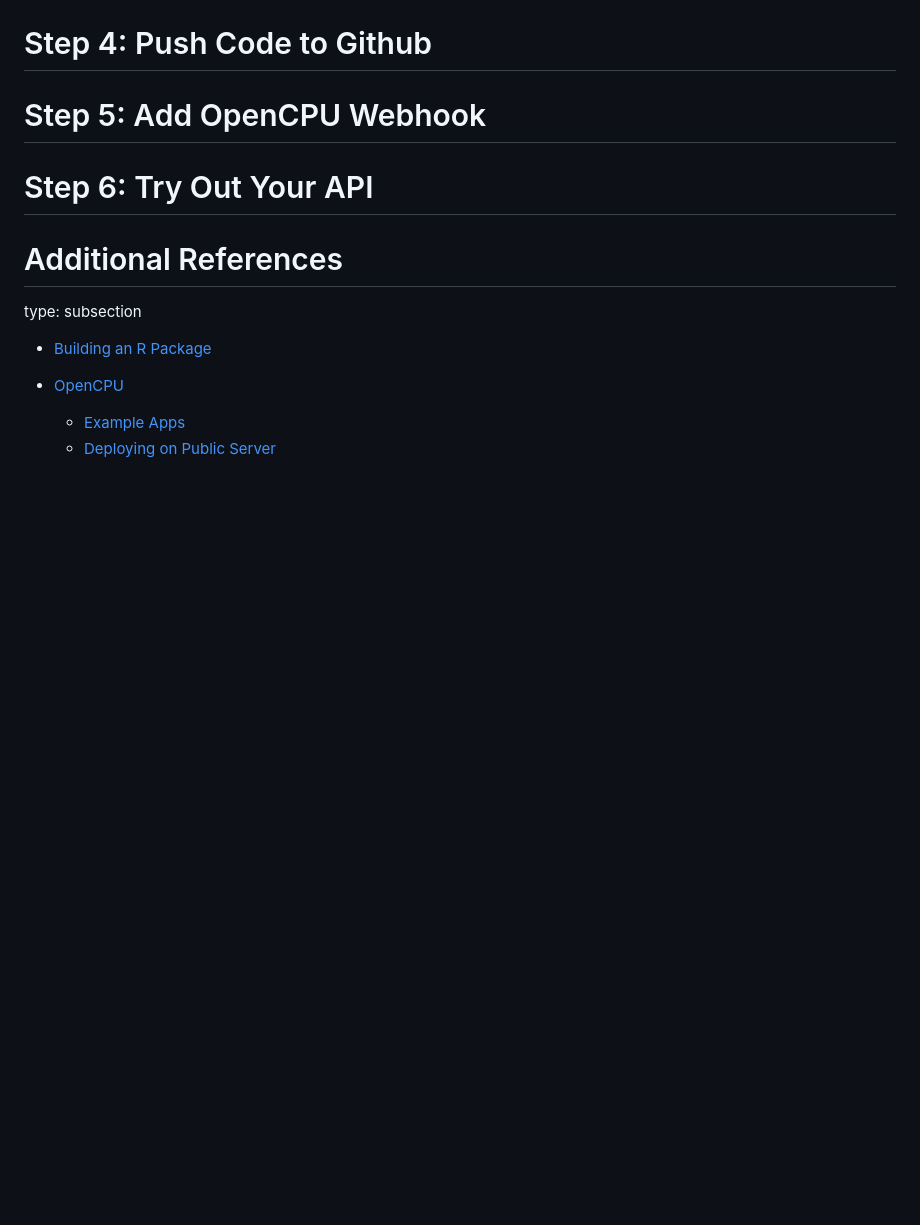
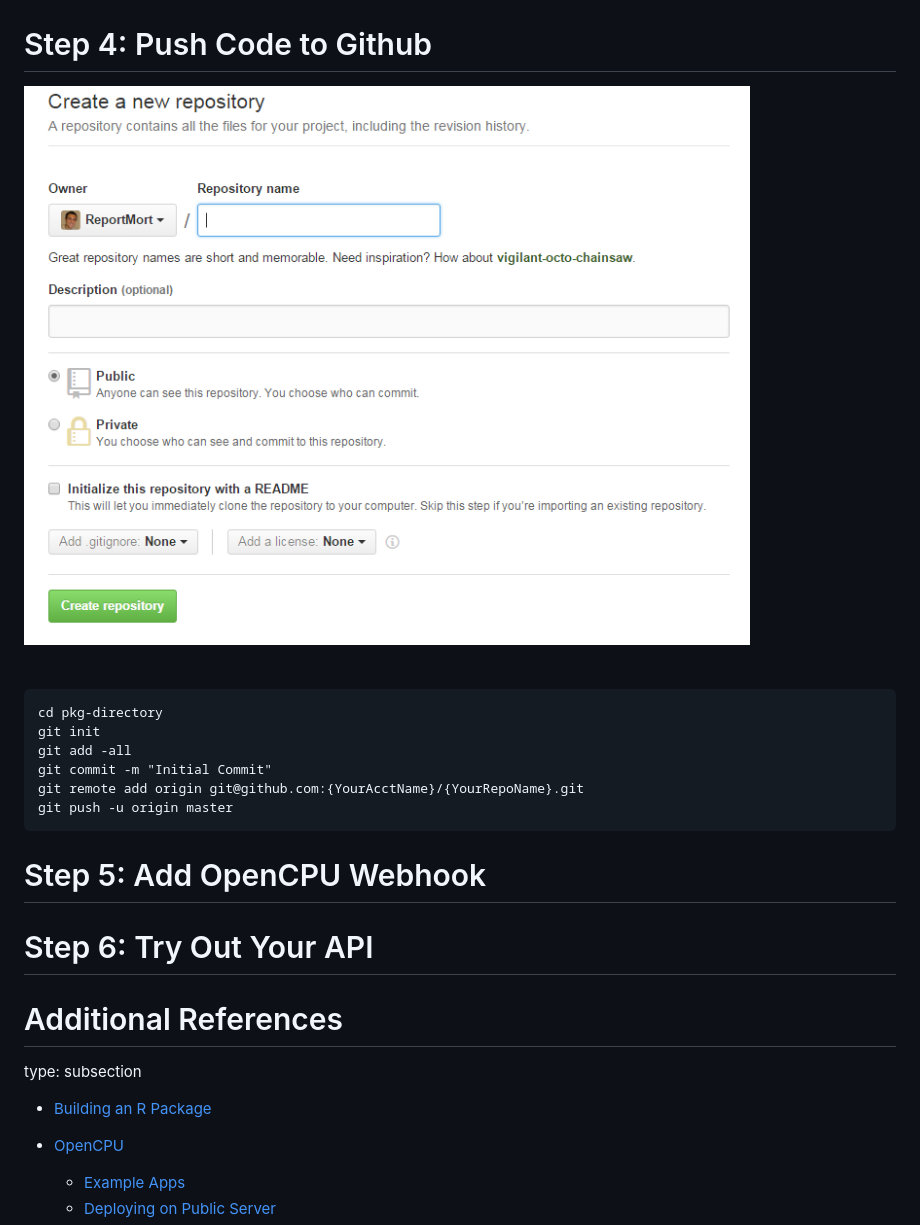
Before and after one commit to ReportMort/using-and-building-apis-in-R, a Markdown page: index.md, the part around the change printed below. Drawn GitHub-style; pictures changed too: new-repo-screen.png (added); blank space fills up the shorter version.

Commit message:
Add Repo Instructions

```diff
--- a/index.md
+++ b/index.md
@@ -344,6 +348,16 @@ Step 3: Save Model as Package
 
 Step 4: Push Code to Github
 ====================================================
+<div class="midcenter" style="margin-left:-410px; margin-top:-255px; width:103%;">
+  <img style="width:48%;" src="https://raw.githubusercontent.com/ReportMort/using-and-building-apis-in-R/gh-pages/new-repo-screen.png" alt="r-package-structure">
+</div><br><br>
+<pre><code>cd pkg-directory
+git init
+git add -all
+git commit -m "Initial Commit"
+git remote add origin git@github.com:{YourAcctName}/{YourRepoName}.git
+git push -u origin master
+</pre></code>
 
 Step 5: Add OpenCPU Webhook
 ====================================================
```
Also changed, not shown: other parts of index.md (+6 -2 lines), 2 other files.
